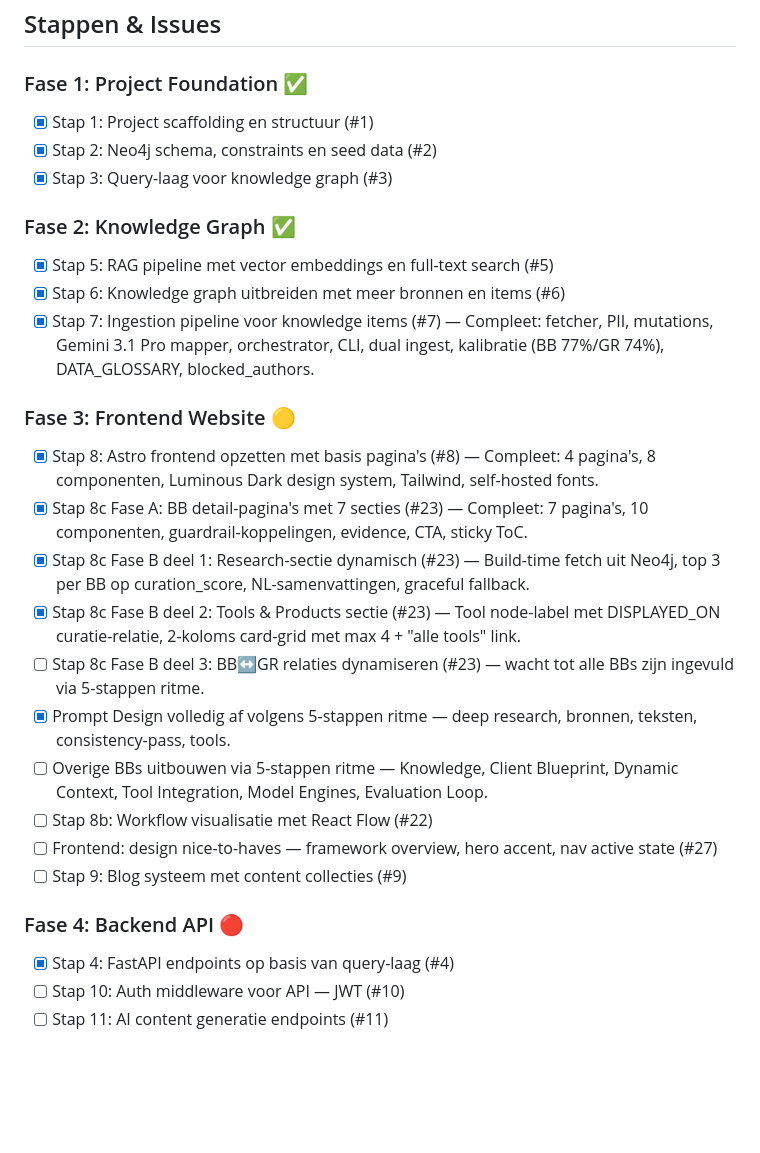
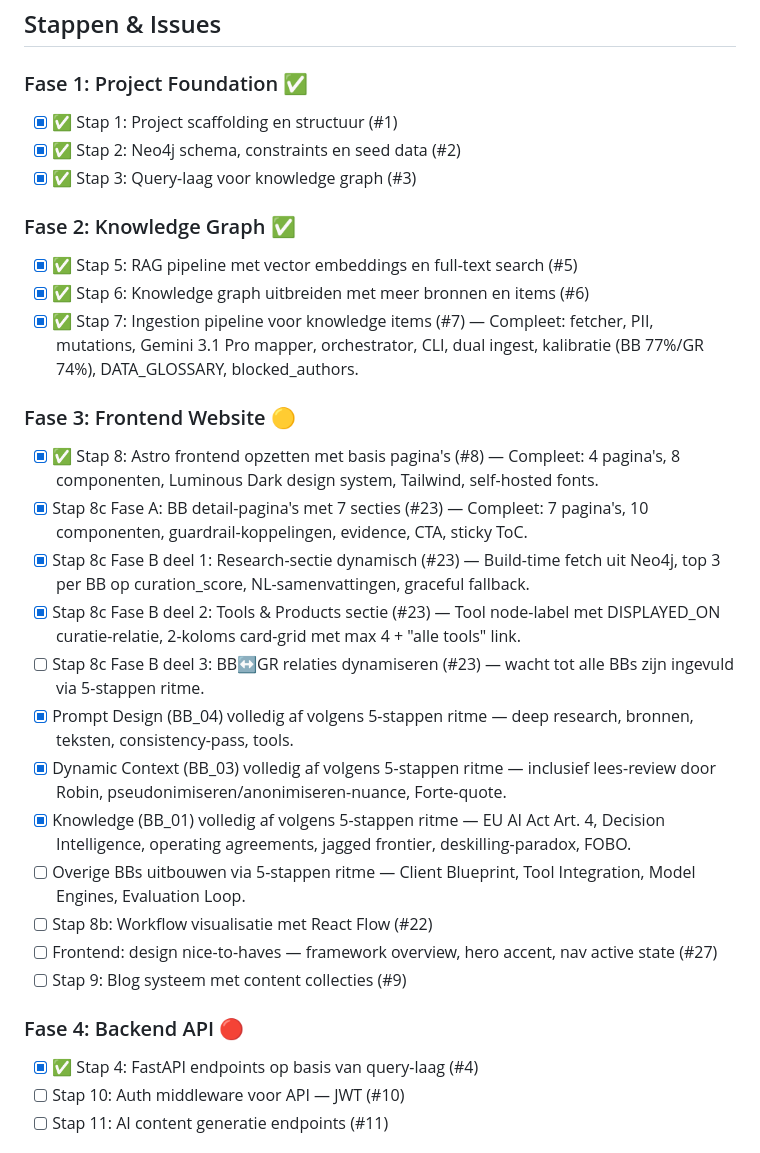
Before and after one commit to RobinEste/BeeHaive, a Markdown page: ROADMAP.md, the part around one of its changes. GitHub-like rendering; blank space fills up the shorter version.

Commit message:
docs: ROADMAP gesynchroniseerd met GitHub Issues
- ✅ toegevoegd aan 8 afgeronde stappen (#1-#8) zodat project-health
  sync-check herkent dat ze bewust als geschiedenis op de roadmap
  blijven staan
- BB_03 Dynamic Context toegevoegd als afgerond via 5-stappen ritme
- BB_01 Knowledge toegevoegd als afgerond via 5-stappen ritme
- "Overige BBs" lijst teruggebracht naar 4 (Client Blueprint, Tool
  Integration, Model Engines, Evaluation Loop)
- Datum-stempel bijgewerkt naar 2026-04-22

Resultaat: roadmap_issues_sync check gaat van 8 mismatches naar 0.

Co-Authored-By: Claude Opus 4.7 (1M context) <noreply@anthropic.com>

```diff
--- a/ROADMAP.md
+++ b/ROADMAP.md
@@ -24,32 +24,34 @@
 
 ### Fase 1: Project Foundation ✅
 
-- [x] Stap 1: Project scaffolding en structuur (#1)
-- [x] Stap 2: Neo4j schema, constraints en seed data (#2)
-- [x] Stap 3: Query-laag voor knowledge graph (#3)
+- [x] ✅ Stap 1: Project scaffolding en structuur (#1)
+- [x] ✅ Stap 2: Neo4j schema, constraints en seed data (#2)
+- [x] ✅ Stap 3: Query-laag voor knowledge graph (#3)
 
 ### Fase 2: Knowledge Graph ✅
 
-- [x] Stap 5: RAG pipeline met vector embeddings en full-text search (#5)
-- [x] Stap 6: Knowledge graph uitbreiden met meer bronnen en items (#6)
-- [x] Stap 7: Ingestion pipeline voor knowledge items (#7) — Compleet: fetcher, PII, mutations, Gemini 3.1 Pro mapper, orchestrator, CLI, dual ingest, kalibratie (BB 77%/GR 74%), DATA_GLOSSARY, blocked_authors.
+- [x] ✅ Stap 5: RAG pipeline met vector embeddings en full-text search (#5)
+- [x] ✅ Stap 6: Knowledge graph uitbreiden met meer bronnen en items (#6)
+- [x] ✅ Stap 7: Ingestion pipeline voor knowledge items (#7) — Compleet: fetcher, PII, mutations, Gemini 3.1 Pro mapper, orchestrator, CLI, dual ingest, kalibratie (BB 77%/GR 74%), DATA_GLOSSARY, blocked_authors.
 
 ### Fase 3: Frontend Website 🟡
 
-- [x] Stap 8: Astro frontend opzetten met basis pagina's (#8) — Compleet: 4 pagina's, 8 componenten, Luminous Dark design system, Tailwind, self-hosted fonts.
+- [x] ✅ Stap 8: Astro frontend opzetten met basis pagina's (#8) — Compleet: 4 pagina's, 8 componenten, Luminous Dark design system, Tailwind, self-hosted fonts.
 - [x] Stap 8c Fase A: BB detail-pagina's met 7 secties (#23) — Compleet: 7 pagina's, 10 componenten, guardrail-koppelingen, evidence, CTA, sticky ToC.
 - [x] Stap 8c Fase B deel 1: Research-sectie dynamisch (#23) — Build-time fetch uit Neo4j, top 3 per BB op curation_score, NL-samenvattingen, graceful fallback.
 - [x] Stap 8c Fase B deel 2: Tools & Products sectie (#23) — Tool node-label met DISPLAYED_ON curatie-relatie, 2-koloms card-grid met max 4 + "alle tools" link.
 - [ ] Stap 8c Fase B deel 3: BB↔GR relaties dynamiseren (#23) — wacht tot alle BBs zijn ingevuld via 5-stappen ritme.
-- [x] Prompt Design volledig af volgens 5-stappen ritme — deep research, bronnen, teksten, consistency-pass, tools.
-- [ ] Overige BBs uitbouwen via 5-stappen ritme — Knowledge, Client Blueprint, Dynamic Context, Tool Integration, Model Engines, Evaluation Loop.
+- [x] Prompt Design (BB_04) volledig af volgens 5-stappen ritme — deep research, bronnen, teksten, consistency-pass, tools.
+- [x] Dynamic Context (BB_03) volledig af volgens 5-stappen ritme — inclusief lees-review door Robin, pseudonimiseren/anonimiseren-nuance, Forte-quote.
+- [x] Knowledge (BB_01) volledig af volgens 5-stappen ritme — EU AI Act Art. 4, Decision Intelligence, operating agreements, jagged frontier, deskilling-paradox, FOBO.
+- [ ] Overige BBs uitbouwen via 5-stappen ritme — Client Blueprint, Tool Integration, Model Engines, Evaluation Loop.
 - [ ] Stap 8b: Workflow visualisatie met React Flow (#22)
 - [ ] Frontend: design nice-to-haves — framework overview, hero accent, nav active state (#27)
 - [ ] Stap 9: Blog systeem met content collecties (#9)
 
 ### Fase 4: Backend API 🔴
 
-- [x] Stap 4: FastAPI endpoints op basis van query-laag (#4)
+- [x] ✅ Stap 4: FastAPI endpoints op basis van query-laag (#4)
 - [ ] Stap 10: Auth middleware voor API — JWT (#10)
 - [ ] Stap 11: AI content generatie endpoints (#11)
 
```
Also changed, not shown: other parts of ROADMAP.md (+1 -1 lines).
